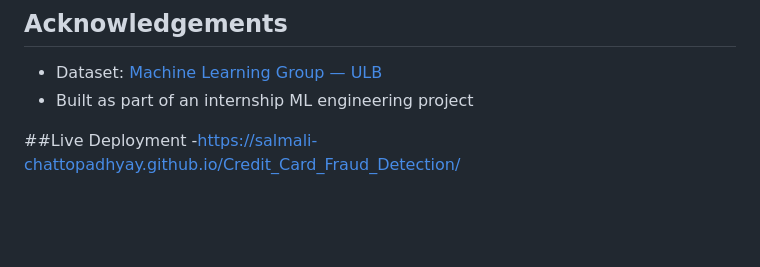
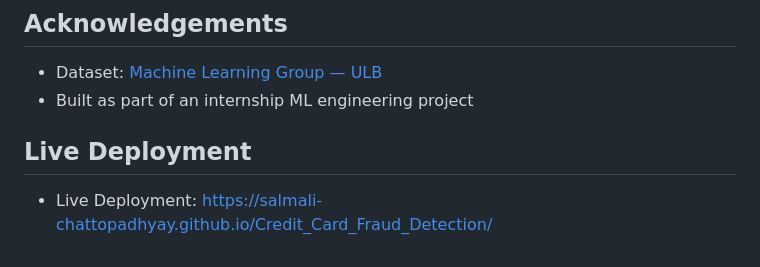
Before and after one commit to Salmali-Chattopadhyay/Credit_Card_Fraud_Detection, a Markdown page: README.md, the part around the change. Drawn GitHub-style; blank space fills up the shorter version.

Commit message:
Live Deployment is added

```diff
--- a/README.md
+++ b/README.md
@@ -157,5 +157,6 @@ MIT License — see [LICENSE](LICENSE) for details.
 - Dataset: [Machine Learning Group — ULB](https://www.kaggle.com/datasets/mlg-ulb/creditcardfraud)
 - Built as part of an internship ML engineering project
 
-##Live Deployment
--https://salmali-chattopadhyay.github.io/Credit_Card_Fraud_Detection/
+## Live Deployment
+
+- Live Deployment: https://salmali-chattopadhyay.github.io/Credit_Card_Fraud_Detection/
```
